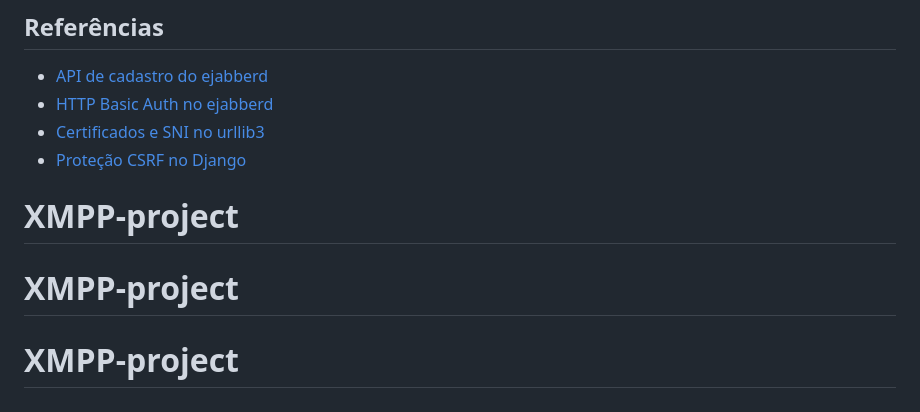
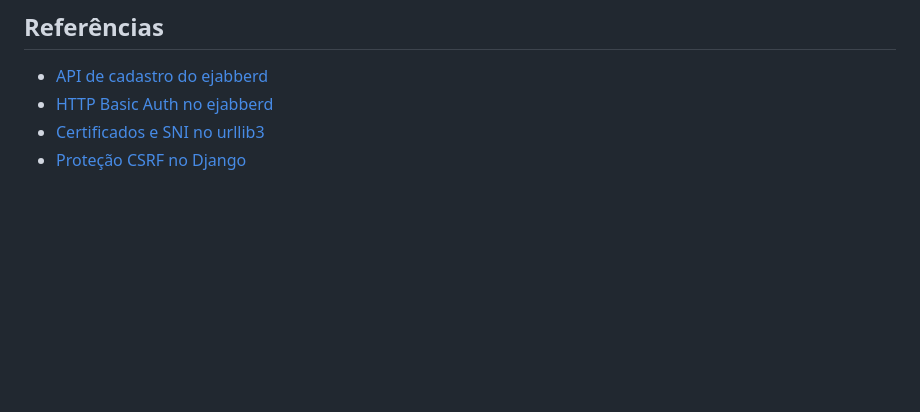
Before and after one commit to RichardMatheus03/XMPP-project, a Markdown page: README.md, the part around the change. GitHub-like rendering; blank space fills up the shorter version.

```diff
--- a/README.md
+++ b/README.md
@@ -257,6 +257,3 @@ docker compose exec web python manage.py test cadastro.tests
 - [HTTP Basic Auth no ejabberd](https://docs.ejabberd.im/developer/ejabberd-api/simple-configuration/#basic-authentication)
 - [Certificados e SNI no urllib3](https://urllib3.readthedocs.io/en/stable/advanced-usage.html#custom-sni-hostname)
 - [Proteção CSRF no Django](https://docs.djangoproject.com/en/5.2/howto/csrf/)
-# XMPP-project
-# XMPP-project
-# XMPP-project
```
